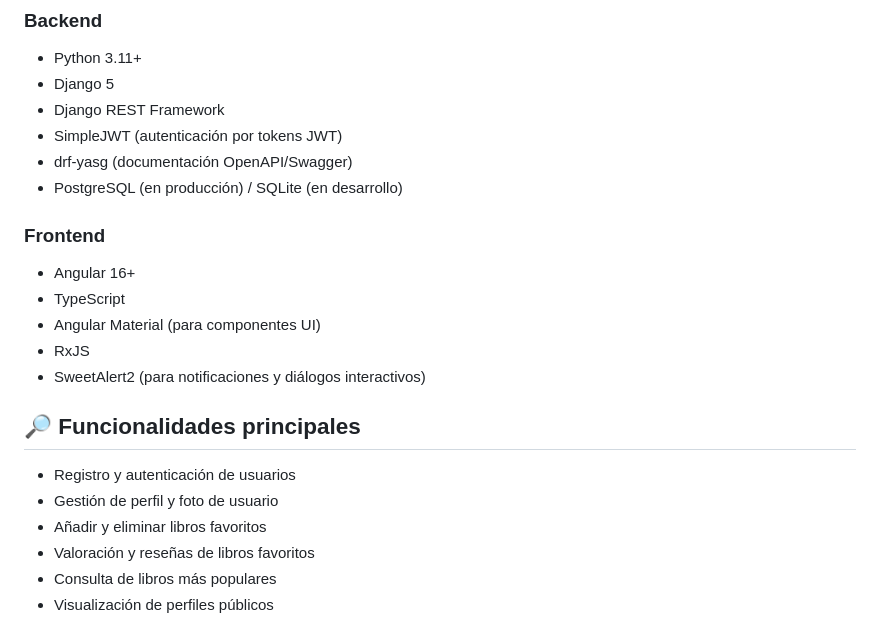
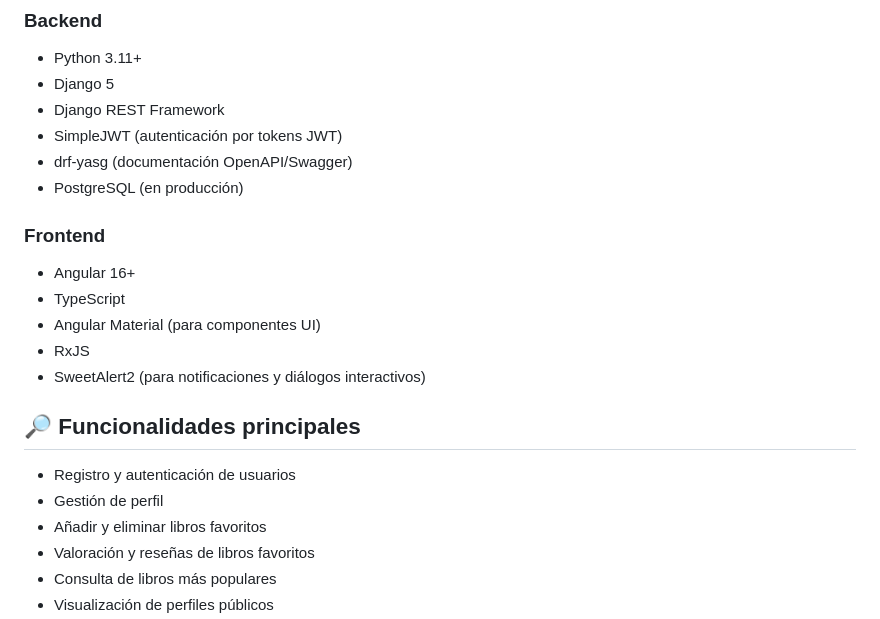
Before and after one commit to JavierDCH12/BookRepository-FinalProject, a Markdown page: README.md, the part around the change. Rendered like a GitHub page.

```diff
--- a/README.md
+++ b/README.md
@@ -11,7 +11,7 @@ El objetivo ha sido construir una plataforma moderna, segura y escalable, capaz
 - Django REST Framework
 - SimpleJWT (autenticación por tokens JWT)
 - drf-yasg (documentación OpenAPI/Swagger)
-- PostgreSQL (en producción) / SQLite (en desarrollo)
+- PostgreSQL (en producción)
 
 ### Frontend
 - Angular 16+
@@ -22,7 +22,7 @@ El objetivo ha sido construir una plataforma moderna, segura y escalable, capaz
 
 ## 🔎 Funcionalidades principales
 - Registro y autenticación de usuarios
-- Gestión de perfil y foto de usuario
+- Gestión de perfil
 - Añadir y eliminar libros favoritos
 - Valoración y reseñas de libros favoritos
 - Consulta de libros más populares
```
